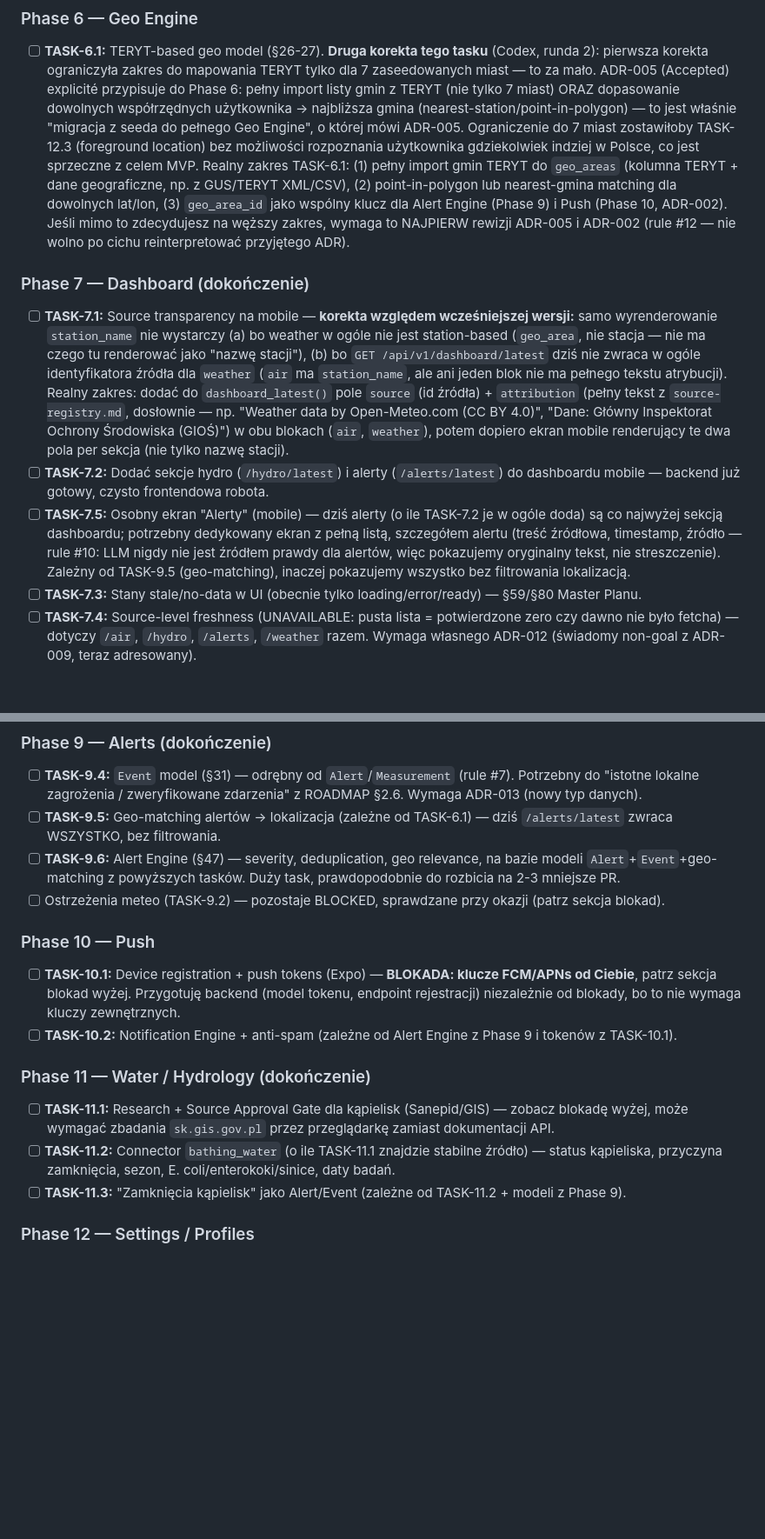
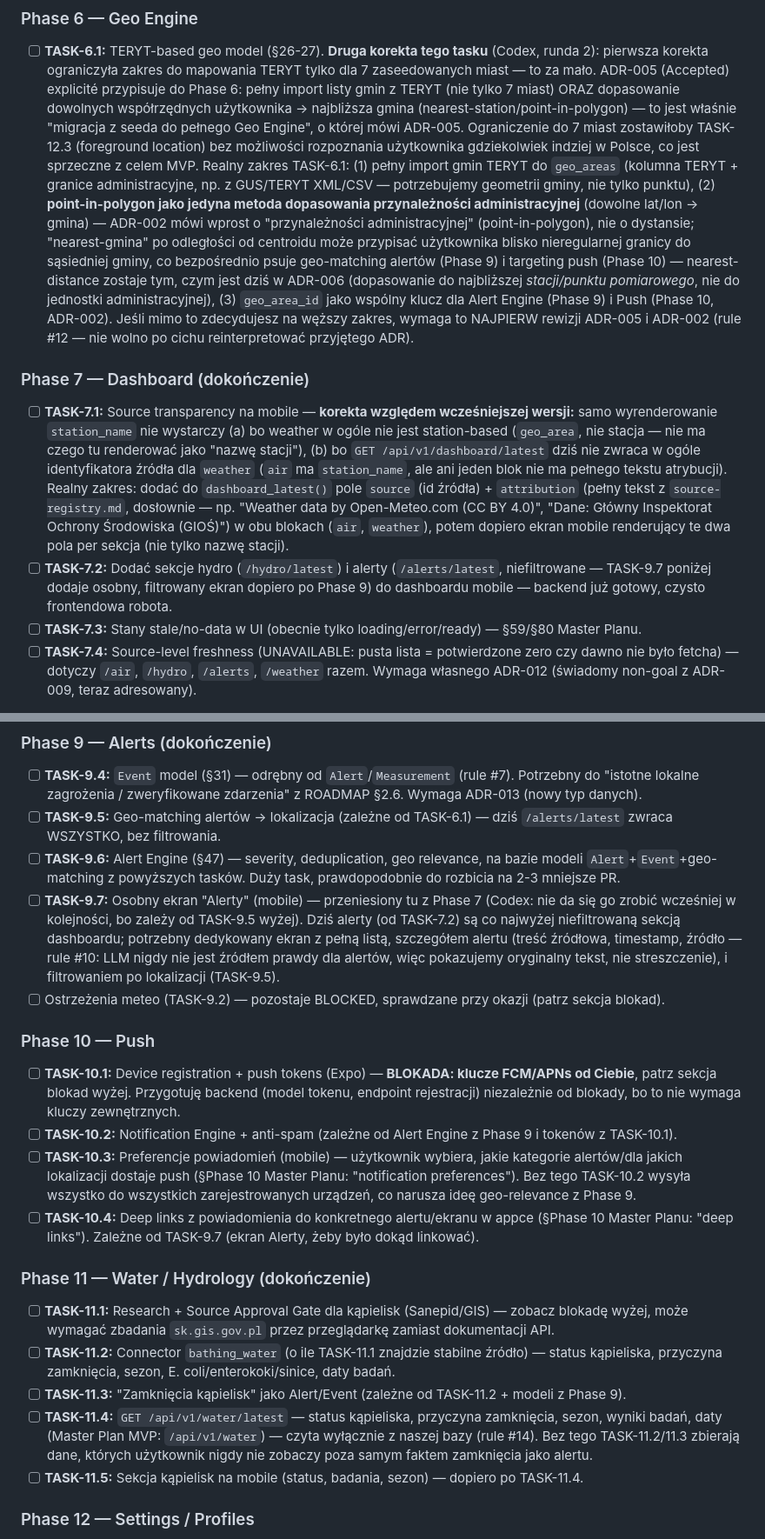
Before and after one commit to LucTroosh/za-oknem, a Markdown page: docs/tasks/BACKLOG.md, 2 parts joined by grey strips. Shown at 87% size. GitHub-like rendering; blank space fills up the shorter version.

Commit message:
docs(backlog): fix 5 more Codex findings (round 3)
- TASK-6.1: require point-in-polygon (przynależność administracyjna, per
  ADR-002) as the only method for gmina resolution — nearest-centroid
  distance can misassign a user near an irregular boundary; nearest-station
  matching stays what it already is in ADR-006 (point-based sources), not a
  substitute for administrative containment.
- TASK-7.5 (Alerts screen) moved to Phase 9 as TASK-9.7, after TASK-9.5 —
  it depended on a task listed later in this supposedly sequential queue.
- TASK-10.3/10.4: add notification preferences and deep links — explicit
  Phase 10 items and MVP requirements that TASK-10.1/10.2 alone don't cover.
- TASK-11.4/11.5: add /api/v1/water endpoint + mobile section — TASK-11.2/
  11.3 only ingest bathing-water data and turn closures into alerts, never
  actually expose it to users.
- Phase 16/18: add the iOS release path (Apple Developer account, EAS iOS
  build, TestFlight, App Store publish) — Master Plan §7/§16/§18 specifies
  iOS in parallel from Android's closed testing, not Android-only.

Co-Authored-By: Claude Sonnet 5 <noreply@anthropic.com>
Claude-Session: https://claude.ai/code/session_016Retqt7qKBz6VHNPFcwd8M

```diff
--- a/docs/tasks/BACKLOG.md
+++ b/docs/tasks/BACKLOG.md
@@ -102,10 +102,18 @@ Wszystko inne poniżej nie ma zewnętrznych zależności i mogę to zrobić sam.
       mówi ADR-005. Ograniczenie do 7 miast zostawiłoby TASK-12.3 (foreground
       location) bez możliwości rozpoznania użytkownika gdziekolwiek indziej
       w Polsce, co jest sprzeczne z celem MVP. Realny zakres TASK-6.1: (1)
-      pełny import gmin TERYT do `geo_areas` (kolumna TERYT + dane
-      geograficzne, np. z GUS/TERYT XML/CSV), (2) point-in-polygon lub
-      nearest-gmina matching dla dowolnych lat/lon, (3) `geo_area_id` jako
-      wspólny klucz dla Alert Engine (Phase 9) i Push (Phase 10, ADR-002).
+      pełny import gmin TERYT do `geo_areas` (kolumna TERYT + granice
+      administracyjne, np. z GUS/TERYT XML/CSV — potrzebujemy geometrii
+      gminy, nie tylko punktu), (2) **point-in-polygon jako jedyna metoda
+      dopasowania przynależności administracyjnej** (dowolne lat/lon →
+      gmina) — ADR-002 mówi wprost o "przynależności administracyjnej"
+      (point-in-polygon), nie o dystansie; "nearest-gmina" po odległości od
+      centroidu może przypisać użytkownika blisko nieregularnej granicy do
+      sąsiedniej gminy, co bezpośrednio psuje geo-matching alertów (Phase 9)
+      i targeting push (Phase 10) — nearest-distance zostaje tym, czym jest
+      dziś w ADR-006 (dopasowanie do najbliższej *stacji/punktu pomiarowego*,
+      nie do jednostki administracyjnej), (3) `geo_area_id` jako wspólny
+      klucz dla Alert Engine (Phase 9) i Push (Phase 10, ADR-002).
       Jeśli mimo to zdecydujesz na węższy zakres, wymaga to NAJPIERW rewizji
       ADR-005 i ADR-002 (rule #12 — nie wolno po cichu reinterpretować
       przyjętego ADR).
@@ -126,15 +134,9 @@ Wszystko inne poniżej nie ma zewnętrznych zależności i mogę to zrobić sam.
       ekran mobile renderujący te dwa pola per sekcja (nie tylko nazwę
       stacji).
 - [ ] **TASK-7.2:** Dodać sekcje hydro (`/hydro/latest`) i alerty
-      (`/alerts/latest`) do dashboardu mobile — backend już gotowy, czysto
-      frontendowa robota.
-- [ ] **TASK-7.5:** Osobny ekran "Alerty" (mobile) — dziś alerty (o ile
-      TASK-7.2 je w ogóle doda) są co najwyżej sekcją dashboardu; potrzebny
-      dedykowany ekran z pełną listą, szczegółem alertu (treść źródłowa,
-      timestamp, źródło — rule #10: LLM nigdy nie jest źródłem prawdy dla
-      alertów, więc pokazujemy oryginalny tekst, nie streszczenie). Zależny
-      od TASK-9.5 (geo-matching), inaczej pokazujemy wszystko bez filtrowania
-      lokalizacją.
+      (`/alerts/latest`, niefiltrowane — TASK-9.7 poniżej dodaje osobny,
+      filtrowany ekran dopiero po Phase 9) do dashboardu mobile — backend
+      już gotowy, czysto frontendowa robota.
 - [ ] **TASK-7.3:** Stany stale/no-data w UI (obecnie tylko
       loading/error/ready) — §59/§80 Master Planu.
 - [ ] **TASK-7.4:** Source-level freshness (UNAVAILABLE: pusta lista =
@@ -171,6 +173,14 @@ Wszystko inne poniżej nie ma zewnętrznych zależności i mogę to zrobić sam.
 - [ ] **TASK-9.6:** Alert Engine (§47) — severity, deduplication, geo
       relevance, na bazie modeli `Alert`+`Event`+geo-matching z powyższych
       tasków. Duży task, prawdopodobnie do rozbicia na 2-3 mniejsze PR.
+- [ ] **TASK-9.7:** Osobny ekran "Alerty" (mobile) — przeniesiony tu z
+      Phase 7 (Codex: nie da się go zrobić wcześniej w kolejności, bo
+      zależy od TASK-9.5 wyżej). Dziś alerty (od TASK-7.2) są co najwyżej
+      niefiltrowaną sekcją dashboardu; potrzebny dedykowany ekran z pełną
+      listą, szczegółem alertu (treść źródłowa, timestamp, źródło — rule
+      #10: LLM nigdy nie jest źródłem prawdy dla alertów, więc pokazujemy
+      oryginalny tekst, nie streszczenie), i filtrowaniem po lokalizacji
+      (TASK-9.5).
 - [ ] Ostrzeżenia meteo (TASK-9.2) — pozostaje BLOCKED, sprawdzane przy
       okazji (patrz sekcja blokad).
 
@@ -182,6 +192,14 @@ Wszystko inne poniżej nie ma zewnętrznych zależności i mogę to zrobić sam.
       blokady, bo to nie wymaga kluczy zewnętrznych.
 - [ ] **TASK-10.2:** Notification Engine + anti-spam (zależne od Alert
       Engine z Phase 9 i tokenów z TASK-10.1).
+- [ ] **TASK-10.3:** Preferencje powiadomień (mobile) — użytkownik wybiera,
+      jakie kategorie alertów/dla jakich lokalizacji dostaje push (§Phase 10
+      Master Planu: "notification preferences"). Bez tego TASK-10.2 wysyła
+      wszystko do wszystkich zarejestrowanych urządzeń, co narusza ideę
+      geo-relevance z Phase 9.
+- [ ] **TASK-10.4:** Deep links z powiadomienia do konkretnego
+      alertu/ekranu w appce (§Phase 10 Master Planu: "deep links"). Zależne
+      od TASK-9.7 (ekran Alerty, żeby było dokąd linkować).
 
 ### Phase 11 — Water / Hydrology (dokończenie)
 
@@ -193,6 +211,13 @@ Wszystko inne poniżej nie ma zewnętrznych zależności i mogę to zrobić sam.
       E. coli/enterokoki/sinice, daty badań.
 - [ ] **TASK-11.3:** "Zamknięcia kąpielisk" jako Alert/Event (zależne od
       TASK-11.2 + modeli z Phase 9).
+- [ ] **TASK-11.4:** `GET /api/v1/water/latest` — status kąpieliska,
+      przyczyna zamknięcia, sezon, wyniki badań, daty (Master Plan MVP:
+      `/api/v1/water`) — czyta wyłącznie z naszej bazy (rule #14). Bez tego
+      TASK-11.2/11.3 zbierają dane, których użytkownik nigdy nie zobaczy
+      poza samym faktem zamknięcia jako alertu.
+- [ ] **TASK-11.5:** Sekcja kąpielisk na mobile (status, badania, sezon) —
+      dopiero po TASK-11.4.
 
 ### Phase 12 — Settings / Profiles
 
```
Also changed, not shown: other parts of docs/tasks/BACKLOG.md (+14 -1 lines).
